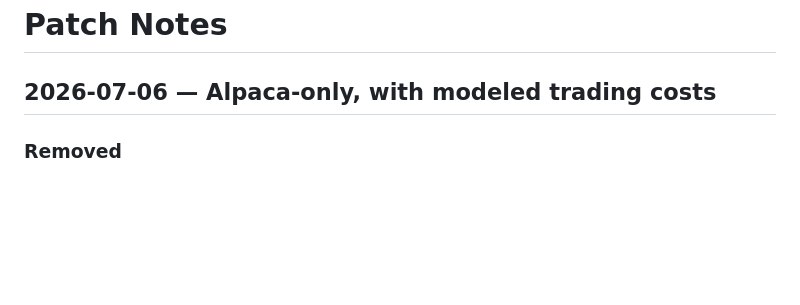
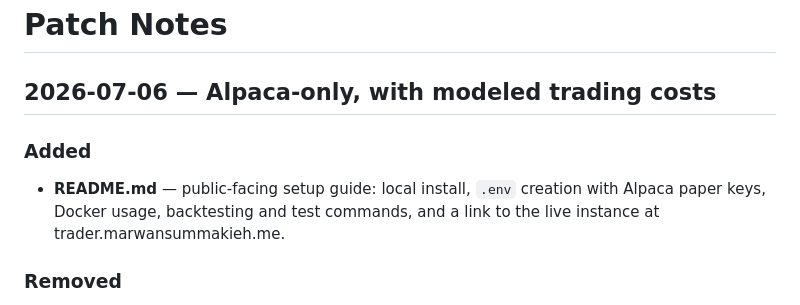
Before and after one commit to MarwanSummakieh/trader, a Markdown page: CHANGELOG.md, the part around the change. Rendered like a GitHub page; blank space fills up the shorter version.

```diff
--- a/CHANGELOG.md
+++ b/CHANGELOG.md
@@ -1,6 +1,12 @@
 # Patch Notes
 
 ## 2026-07-06 — Alpaca-only, with modeled trading costs
+
+### Added
+
+- **README.md** — public-facing setup guide: local install, `.env` creation
+  with Alpaca paper keys, Docker usage, backtesting and test commands, and a
+  link to the live instance at trader.marwansummakieh.me.
 
 ### Removed
 
```
Also changed, not shown: README.md (added, +135 -0 lines).
